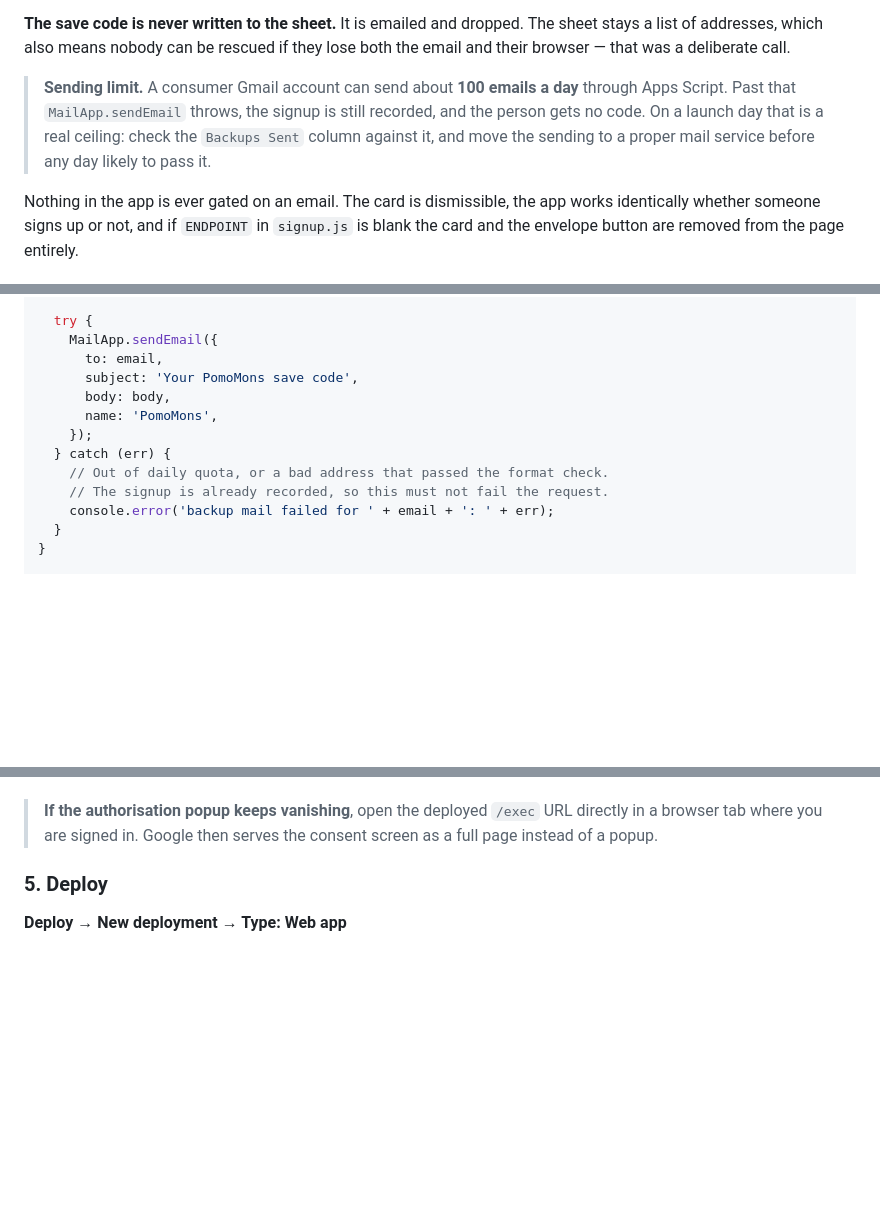
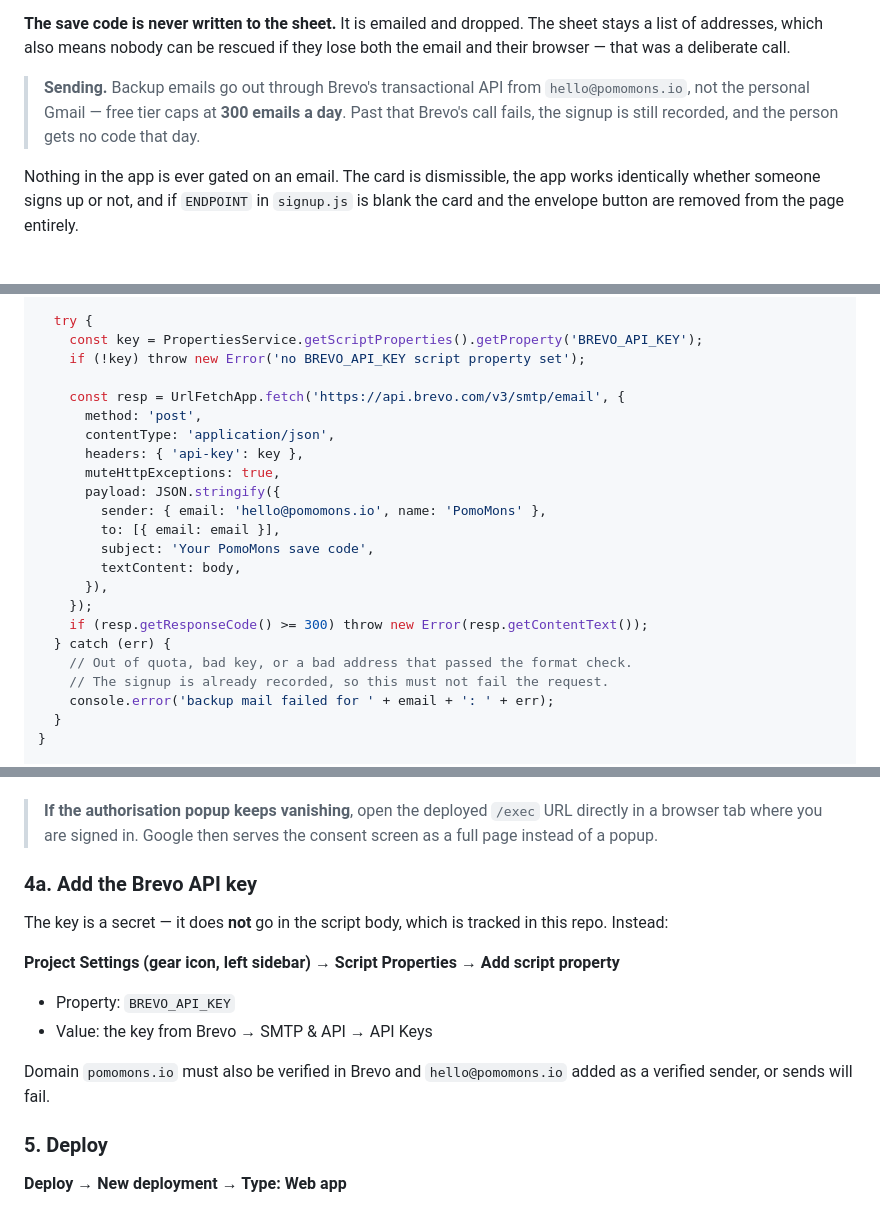
Before and after one commit to pomomons/pomomons, a Markdown page: agent_docs/email-signups.md, 3 parts joined by grey strips. GitHub-like rendering; blank space fills up the shorter version.

Commit message:
Switch backup emails from Gmail MailApp to Brevo API
Sends from hello@pomomons.io via Brevo transactional API instead of
the personal Gmail (100/day cap -> 300/day free tier). API key reads
from a Script Property (BREVO_API_KEY), never committed.

Co-Authored-By: Claude Opus 5 <noreply@anthropic.com>
Claude-Session: https://claude.ai/code/session_012UCx6UppFudwbkqtTYWS8n

```diff
--- a/agent_docs/email-signups.md
+++ b/agent_docs/email-signups.md
@@ -32,11 +32,10 @@ recorded as an answer.
 The sheet stays a list of addresses, which also means nobody can be rescued if
 they lose both the email and their browser — that was a deliberate call.
 
-> **Sending limit.** A consumer Gmail account can send about **100 emails a
-> day** through Apps Script. Past that `MailApp.sendEmail` throws, the signup
-> is still recorded, and the person gets no code. On a launch day that is a
-> real ceiling: check the `Backups Sent` column against it, and move the
-> sending to a proper mail service before any day likely to pass it.
+> **Sending.** Backup emails go out through Brevo's transactional API from
+> `hello@pomomons.io`, not the personal Gmail — free tier caps at **300
+> emails a day**. Past that Brevo's call fails, the signup is still recorded,
+> and the person gets no code that day.
 
 Nothing in the app is ever gated on an email. The card is dismissible, the
 app works identically whether someone signs up or not, and if `ENDPOINT` in
@@ -198,14 +197,24 @@ function sendBackup(email, code, origin) {
     'when you asked for it.\n';
 
   try {
-    MailApp.sendEmail({
-      to: email,
-      subject: 'Your PomoMons save code',
-      body: body,
-      name: 'PomoMons',
+    const key = PropertiesService.getScriptProperties().getProperty('BREVO_API_KEY');
+    if (!key) throw new Error('no BREVO_API_KEY script property set');
+
+    const resp = UrlFetchApp.fetch('https://api.brevo.com/v3/smtp/email', {
+      method: 'post',
+      contentType: 'application/json',
+      headers: { 'api-key': key },
+      muteHttpExceptions: true,
+      payload: JSON.stringify({
+        sender: { email: 'hello@pomomons.io', name: 'PomoMons' },
+        to: [{ email: email }],
+        subject: 'Your PomoMons save code',
+        textContent: body,
+      }),
     });
+    if (resp.getResponseCode() >= 300) throw new Error(resp.getContentText());
   } catch (err) {
-    // Out of daily quota, or a bad address that passed the format check.
+    // Out of quota, bad key, or a bad address that passed the format check.
     // The signup is already recorded, so this must not fail the request.
     console.error('backup mail failed for ' + email + ': ' + err);
   }
@@ -236,6 +245,20 @@ deployment settings, which are not the problem.
 > **If the authorisation popup keeps vanishing**, open the deployed `/exec`
 > URL directly in a browser tab where you are signed in. Google then serves
 > the consent screen as a full page instead of a popup.
+
+### 4a. Add the Brevo API key
+
+The key is a secret — it does **not** go in the script body, which is
+tracked in this repo. Instead:
+
+**Project Settings (gear icon, left sidebar) → Script Properties → Add
+script property**
+
+- Property: `BREVO_API_KEY`
+- Value: the key from Brevo → SMTP & API → API Keys
+
+Domain `pomomons.io` must also be verified in Brevo and `hello@pomomons.io`
+added as a verified sender, or sends will fail.
 
 ### 5. Deploy
 
```
